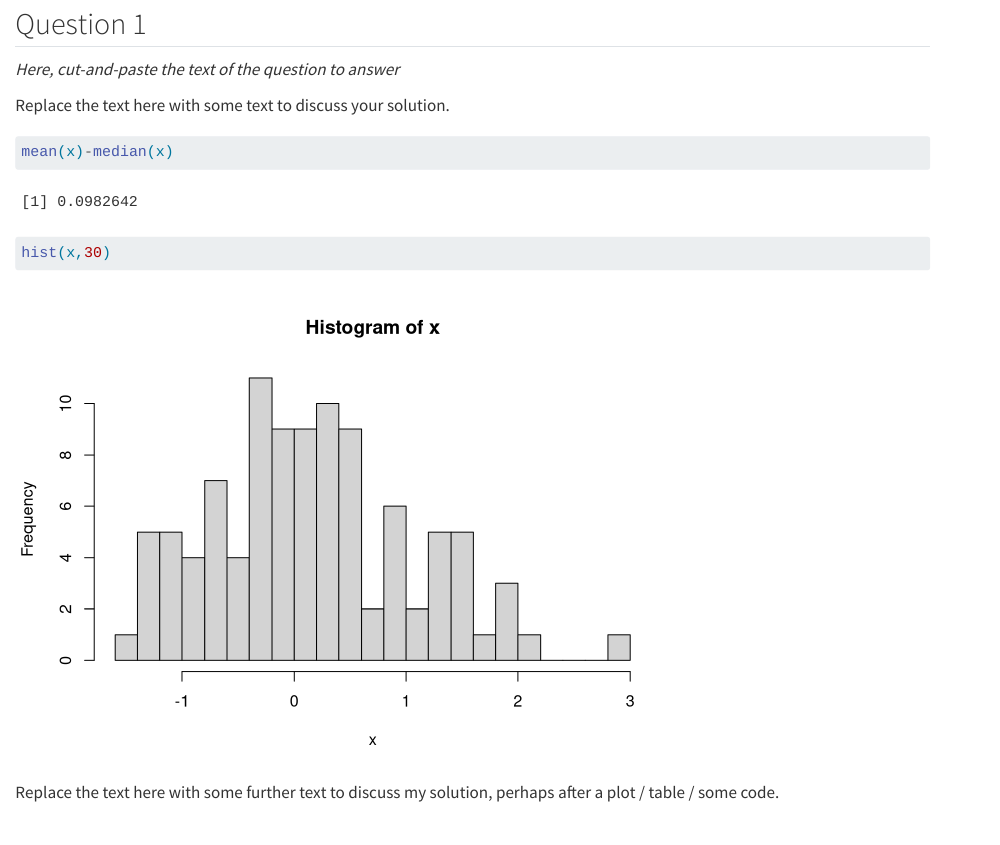
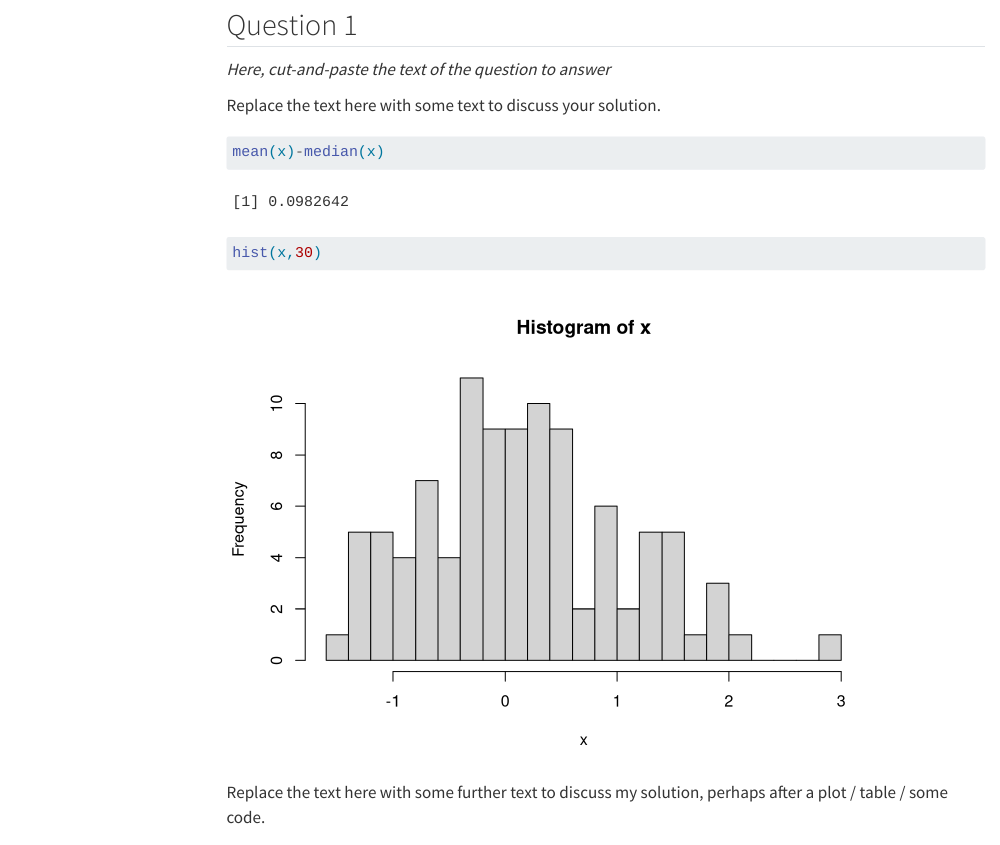
Before and after one commit to sta426hs2022/exercise-template, a Quarto document (sta426-exerciseXX-firstNamelastName.qmd): the page in a window 1100 px wide, from 350 px down before the commit and from 370 px down after it, so that both start at the same text. Rendered offline with R 4.5, knitr and Pandoc in place of Quarto, with nearby package versions; code that draws random numbers runs with fixed seeds of ours; menus at the side of the page are left out; long lines of code are wrapped.

Commit message:
Update sta426-exerciseXX-firstNamelastName.qmd

```diff
--- a/sta426-exerciseXX-firstNamelastName.qmd
+++ b/sta426-exerciseXX-firstNamelastName.qmd
@@ -4,7 +4,10 @@ author: "Firstname Lastname"
 date: today
 format:
     html:
-        self-contained: true
+      toc: true
+      self-contained: true
+      highlight-style: github
+      code-line-numbers: true
 editor_options:
     chunk_output_type: console
 ---
```
